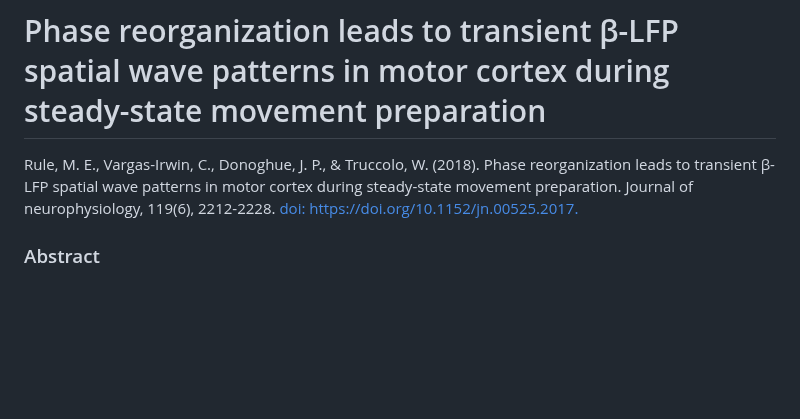
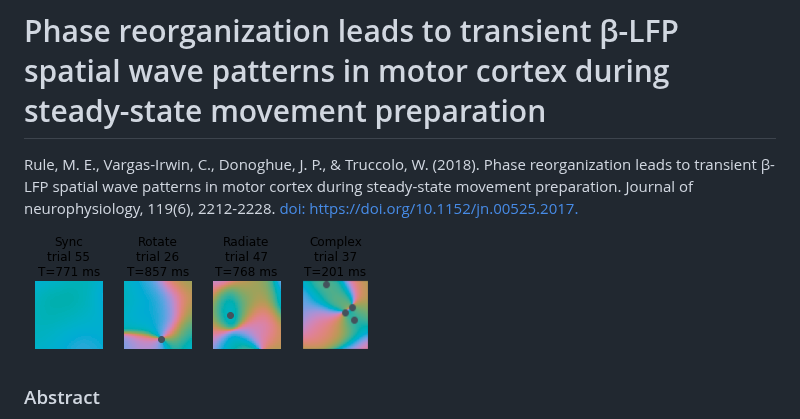
Before and after one commit to michaelerule/CGID_waves_example, a Markdown page: README.md, the part around the change. GitHub-like rendering; blank space fills up the shorter version.

```diff
--- a/README.md
+++ b/README.md
@@ -1,6 +1,8 @@
 # Phase reorganization leads to transient β-LFP spatial wave patterns in motor cortex during steady-state movement preparation
 
 Rule, M. E., Vargas-Irwin, C., Donoghue, J. P., & Truccolo, W. (2018). Phase reorganization leads to transient β-LFP spatial wave patterns in motor cortex during steady-state movement preparation. Journal of neurophysiology, 119(6), 2212-2228. [doi: https://doi.org/10.1152/jn.00525.2017.](https://doi.org/10.1152/jn.00525.2017)
+
+![](https://raw.githubusercontent.com/michaelerule/CGID_waves_example/master/banner.png)
 
 ### Abstract
 
```
